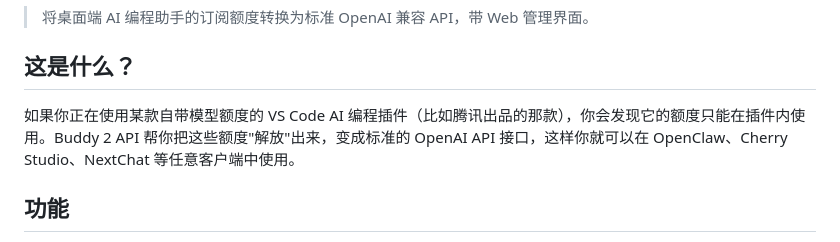
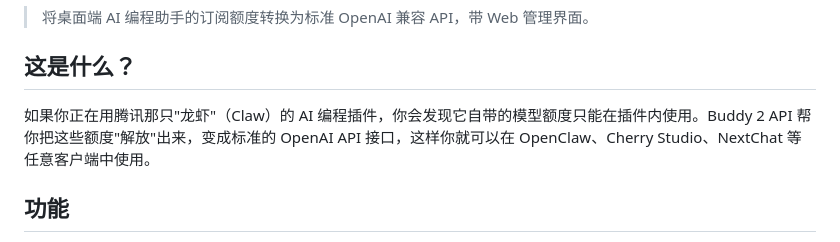
Before and after one commit to wicm84266964/Buddy2api, a Markdown page: README.md, the part around the change. Rendered like a GitHub page.

```diff
--- a/README.md
+++ b/README.md
@@ -6,7 +6,7 @@
 
 ## 这是什么？
 
-如果你正在使用某款自带模型额度的 VS Code AI 编程插件（比如腾讯出品的那款），你会发现它的额度只能在插件内使用。Buddy 2 API 帮你把这些额度"解放"出来，变成标准的 OpenAI API 接口，这样你就可以在 OpenClaw、Cherry Studio、NextChat 等任意客户端中使用。
+如果你正在用腾讯那只"龙虾"（Claw）的 AI 编程插件，你会发现它自带的模型额度只能在插件内使用。Buddy 2 API 帮你把这些额度"解放"出来，变成标准的 OpenAI API 接口，这样你就可以在 OpenClaw、Cherry Studio、NextChat 等任意客户端中使用。
 
 ## 功能
 
```
Also changed, not shown: README_EN.md (+1 -1 lines).
